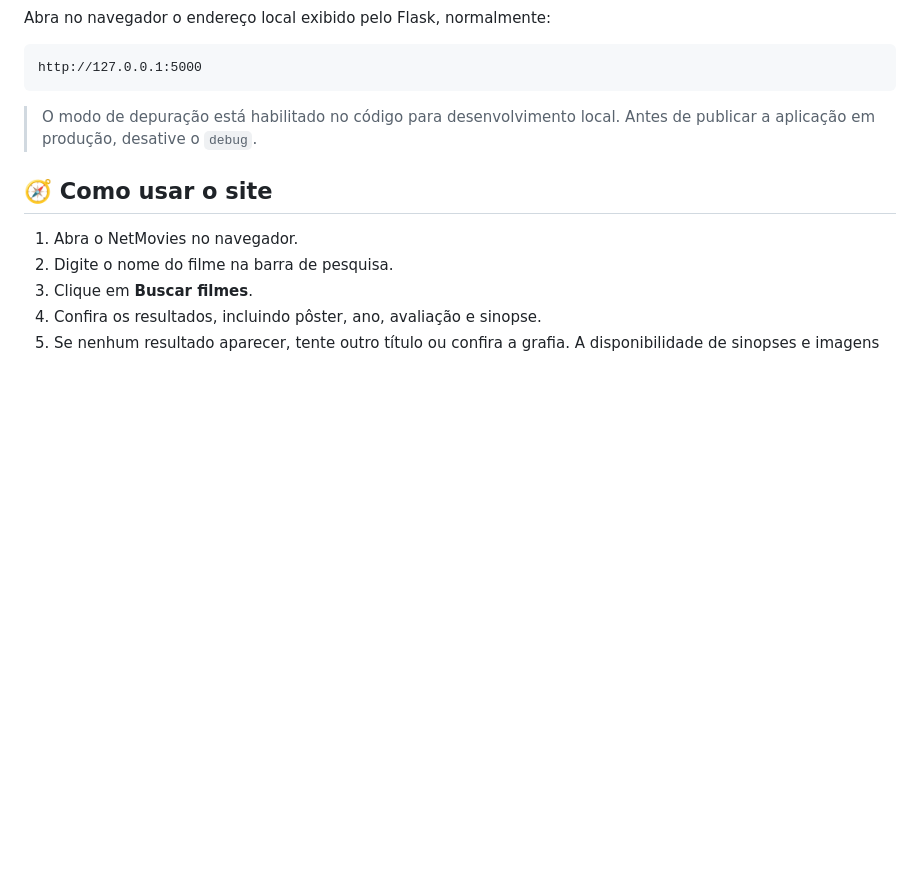
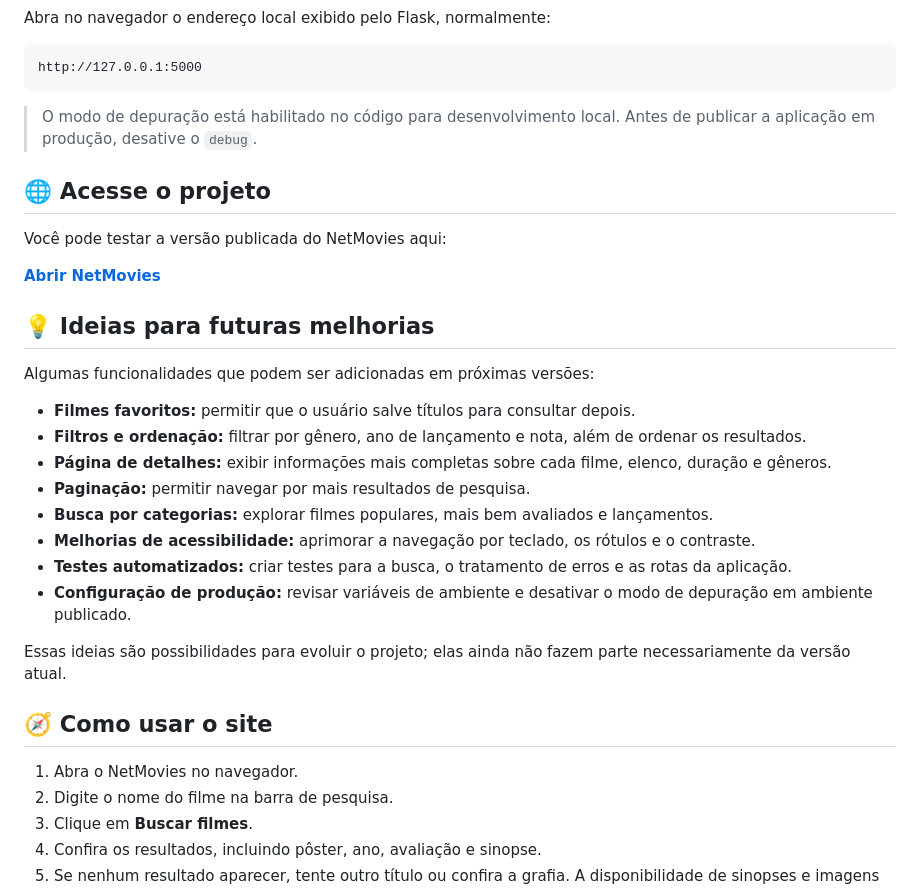
Before and after one commit to victorgasparotti/netmovies, a Markdown page: README.md, the part around the change. Drawn GitHub-style; blank space fills up the shorter version.

Commit message:
docs: add live demo and future ideas

```diff
--- a/README.md
+++ b/README.md
@@ -93,6 +93,27 @@ http://127.0.0.1:5000
 
 > O modo de depuração está habilitado no código para desenvolvimento local. Antes de publicar a aplicação em produção, desative o `debug`.
 
+## 🌐 Acesse o projeto
+
+Você pode testar a versão publicada do NetMovies aqui:
+
+**[Abrir NetMovies](https://netmovies-henna.vercel.app)**
+
+## 💡 Ideias para futuras melhorias
+
+Algumas funcionalidades que podem ser adicionadas em próximas versões:
+
+- **Filmes favoritos:** permitir que o usuário salve títulos para consultar depois.
+- **Filtros e ordenação:** filtrar por gênero, ano de lançamento e nota, além de ordenar os resultados.
+- **Página de detalhes:** exibir informações mais completas sobre cada filme, elenco, duração e gêneros.
+- **Paginação:** permitir navegar por mais resultados de pesquisa.
+- **Busca por categorias:** explorar filmes populares, mais bem avaliados e lançamentos.
+- **Melhorias de acessibilidade:** aprimorar a navegação por teclado, os rótulos e o contraste.
+- **Testes automatizados:** criar testes para a busca, o tratamento de erros e as rotas da aplicação.
+- **Configuração de produção:** revisar variáveis de ambiente e desativar o modo de depuração em ambiente publicado.
+
+Essas ideias são possibilidades para evoluir o projeto; elas ainda não fazem parte necessariamente da versão atual.
+
 ## 🧭 Como usar o site
 
 1. Abra o NetMovies no navegador.
```
